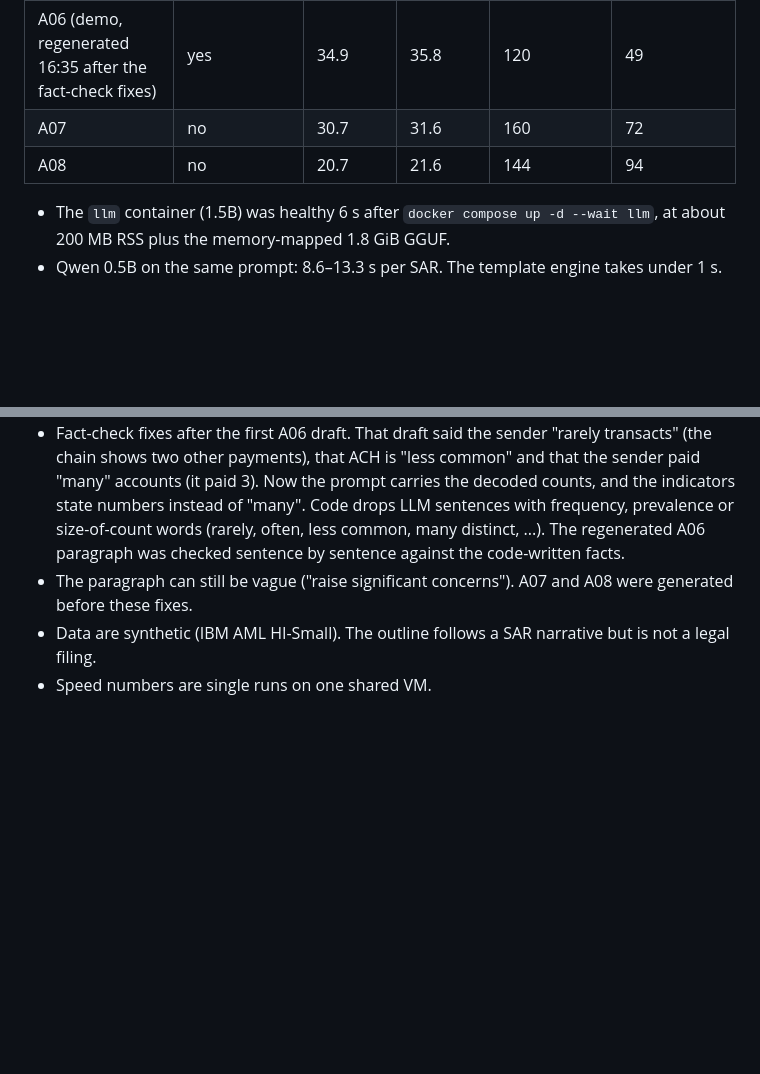
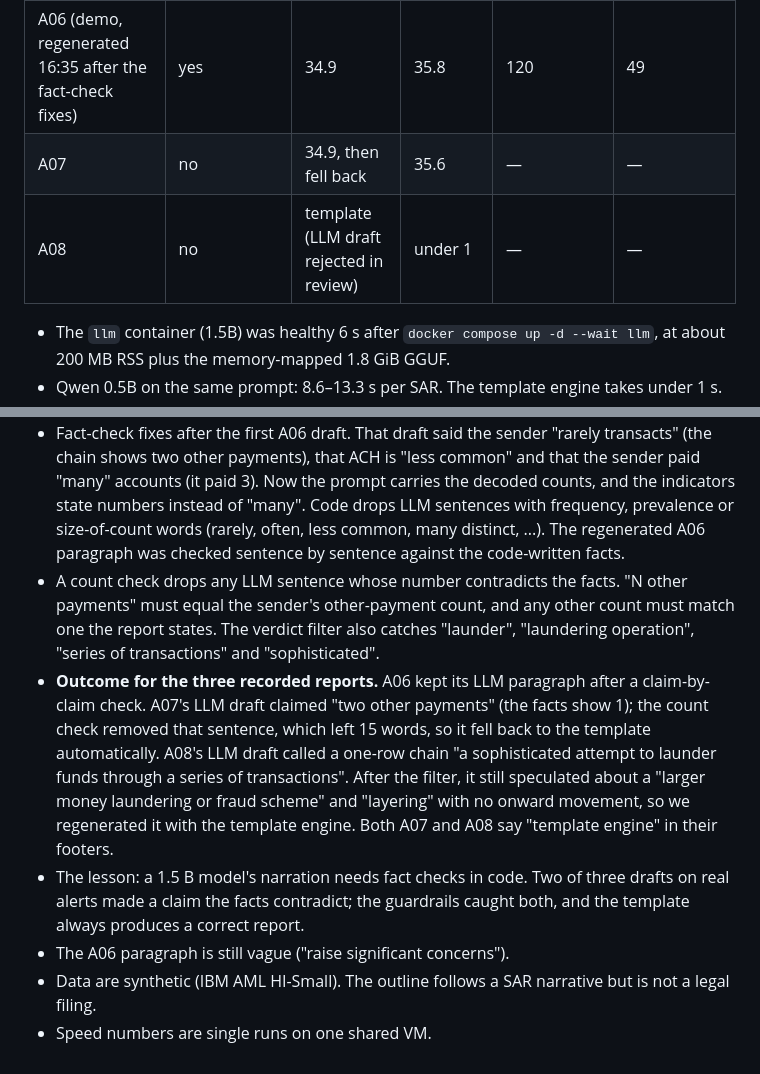
Before and after one commit to pedduvedcharan/dataholics-federated-aml, a Markdown page: docs/GENAI.md, 2 parts joined by grey strips. Drawn GitHub-style; blank space fills up the shorter version.

Commit message:
GENAI: A07 fell back to template (count check), A08 template after review; docs/STATUS record outcome
Co-Authored-By: Claude Opus 5.5 <noreply@anthropic.com>

```diff
--- a/docs/GENAI.md
+++ b/docs/GENAI.md
@@ -105,8 +105,8 @@ From `state/sar/_runs.jsonl`. "Wall" includes the `docker compose run` container
 | Alert | Trigger labelled laundering? | LLM seconds | Wall seconds | Completion tokens | Assessment words |
 |---|---|---|---|---|---|
 | A06 (demo, regenerated 16:35 after the fact-check fixes) | yes | 34.9 | 35.8 | 120 | 49 |
-| A07 | no | 30.7 | 31.6 | 160 | 72 |
-| A08 | no | 20.7 | 21.6 | 144 | 94 |
+| A07 | no | 34.9, then fell back | 35.6 | — | — |
+| A08 | no | template (LLM draft rejected in review) | under 1 | — | — |
 
 - The `llm` container (1.5B) was healthy 6 s after `docker compose up -d --wait llm`, at about 200 MB RSS plus the
   memory-mapped 1.8 GiB GGUF.
@@ -155,6 +155,17 @@ docker compose stop llm
   prompt carries the decoded counts, and the indicators state numbers instead of "many". Code drops LLM
   sentences with frequency, prevalence or size-of-count words (rarely, often, less common, many distinct, ...).
   The regenerated A06 paragraph was checked sentence by sentence against the code-written facts.
-- The paragraph can still be vague ("raise significant concerns"). A07 and A08 were generated before these fixes.
+- A count check drops any LLM sentence whose number contradicts the facts. "N other payments" must equal the
+  sender's other-payment count, and any other count must match one the report states. The verdict filter also
+  catches "launder", "laundering operation", "series of transactions" and "sophisticated".
+- **Outcome for the three recorded reports.** A06 kept its LLM paragraph after a claim-by-claim check.
+  A07's LLM draft claimed "two other payments" (the facts show 1); the count check removed that sentence, which
+  left 15 words, so it fell back to the template automatically. A08's LLM draft called a one-row chain "a
+  sophisticated attempt to launder funds through a series of transactions". After the filter, it still
+  speculated about a "larger money laundering or fraud scheme" and "layering" with no onward movement, so we
+  regenerated it with the template engine. Both A07 and A08 say "template engine" in their footers.
+- The lesson: a 1.5 B model's narration needs fact checks in code. Two of three drafts on real alerts made a
+  claim the facts contradict; the guardrails caught both, and the template always produces a correct report.
+- The A06 paragraph is still vague ("raise significant concerns").
 - Data are synthetic (IBM AML HI-Small). The outline follows a SAR narrative but is not a legal filing.
 - Speed numbers are single runs on one shared VM.
```
Also changed, not shown: STATUS.md (+1 -1 lines).
